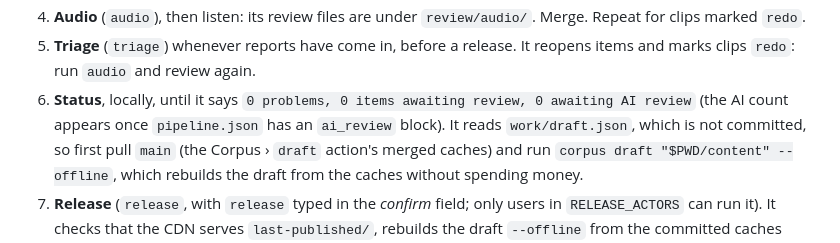
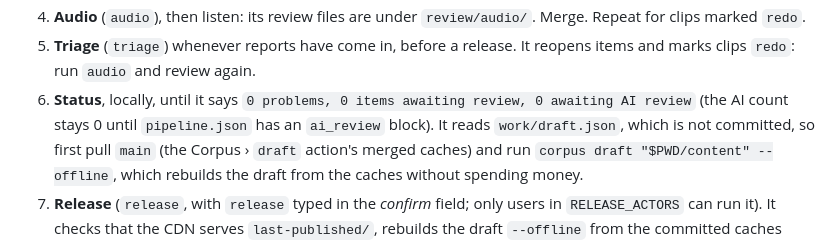
Before and after one commit to wordado/wordado, a Markdown page: pipeline/README.md, the part around the change. GitHub-like rendering.

Commit message:
docs(pipeline): the AI count is always shown, 0 without ai_review
Co-Authored-By: Claude Opus 5.5 (1M context) <noreply@anthropic.com>

```diff
--- a/pipeline/README.md
+++ b/pipeline/README.md
@@ -166,7 +166,7 @@ On a workstation, not in Actions:
    `redo`.
 5. **Triage** (`triage`) whenever reports have come in, before a release. It reopens items and marks clips
    `redo`: run `audio` and review again.
-6. **Status**, locally, until it says `0 problems, 0 items awaiting review, 0 awaiting AI review` (the AI count appears once `pipeline.json` has an `ai_review` block). It reads `work/draft.json`, which is
+6. **Status**, locally, until it says `0 problems, 0 items awaiting review, 0 awaiting AI review` (the AI count stays 0 until `pipeline.json` has an `ai_review` block). It reads `work/draft.json`, which is
    not committed, so first pull `main` (the Corpus › `draft` action's merged caches) and run
    `corpus draft "$PWD/content" --offline`, which rebuilds the draft from the caches without spending money.
 7. **Release** (`release`, with `release` typed in the *confirm* field; only users in `RELEASE_ACTORS` can run it). It checks that the CDN serves
```
